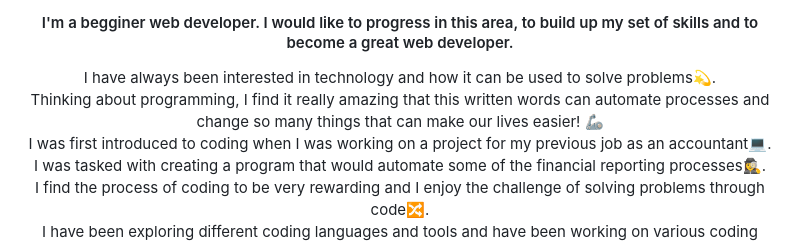
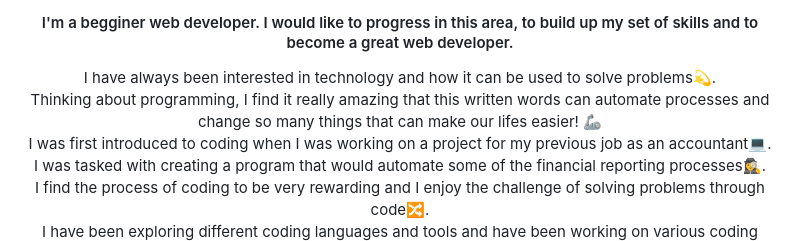
Before and after one commit to Estishi87/estishi87.github.io, a Markdown page: README.md, the part around the change. Rendered like a GitHub page.

```diff
--- a/README.md
+++ b/README.md
@@ -9,7 +9,7 @@
   ### Here there are some of my coding projects😁. <br ></div>
 #### I'm a begginer web developer. I would like to progress in this area, to build up my set of skills and to become a great web developer.<br >
 I have always been interested in technology and how it can be used to solve problems💫.<br >
-Thinking about programming, I find it really amazing that this written words can automate processes and change so many things that can make our lives easier! 🦾<br >
+Thinking about programming, I find it really amazing that this written words can automate processes and change so many things that can make our lifes easier! 🦾<br >
 I was first introduced to coding when I was working on a project for my previous job as an accountant💻.<br >
 I was tasked with creating a program that would automate some of the financial reporting processes🕵️‍♀️.<br >
 I find the process of coding to be very rewarding and I enjoy the challenge of solving problems through code🔀.<br >
```
